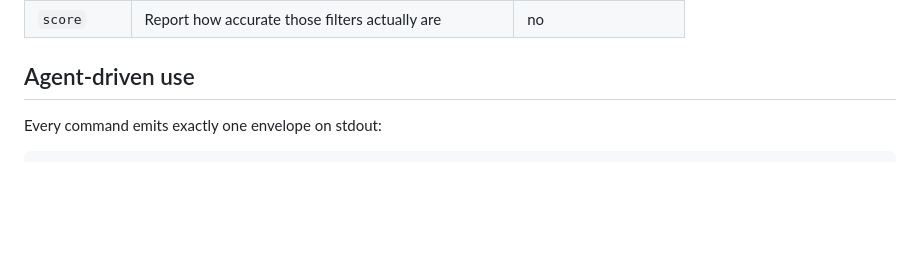
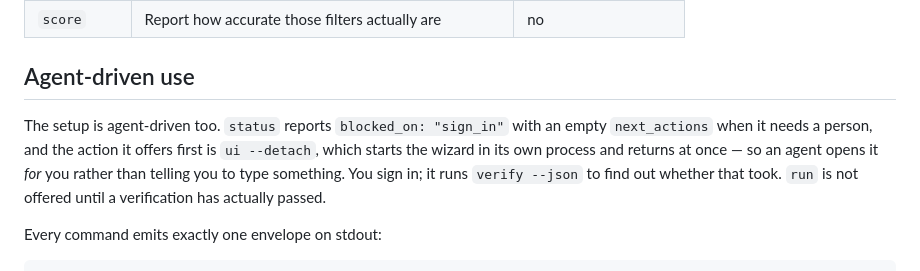
Before and after one commit to Odiph/beer-in-this-town, a Markdown page: README.md, the part around one of its changes. Rendered like a GitHub page; blank space fills up the shorter version.

````diff
--- a/README.md
+++ b/README.md
@@ -369,6 +379,14 @@ legal advice. You are responsible for your own use of it.
 
 ## Agent-driven use
 
+The setup is agent-driven too. `status` reports `blocked_on: "sign_in"` with an
+empty `next_actions` when it needs a person, and the action it offers first is
+`ui --detach`, which starts the wizard in its own process and returns at once —
+so an agent opens it *for* you rather than telling you to type something. You
+sign in; it runs `verify --json` to find out whether that took. `run` is not
+offered until a verification has actually passed.
+
+
 Every command emits exactly one envelope on stdout:
 
 ```json
````
Also changed, not shown: other parts of README.md (+11 -1 lines), CHANGELOG.md (+12 -0 lines), docs/setup-signin.jpg (added), docs/setup-wizard.gif (added), 5 other files.
